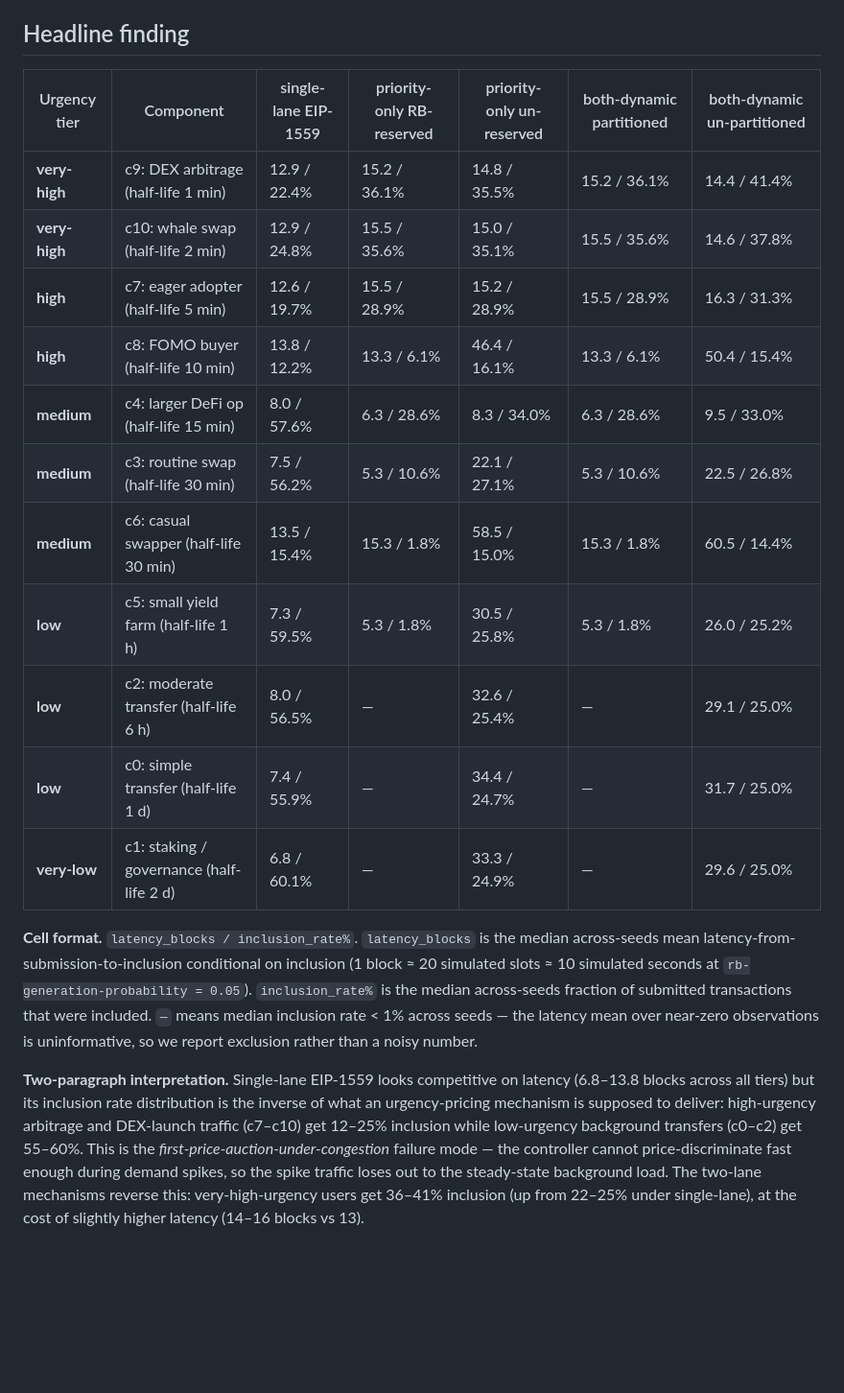
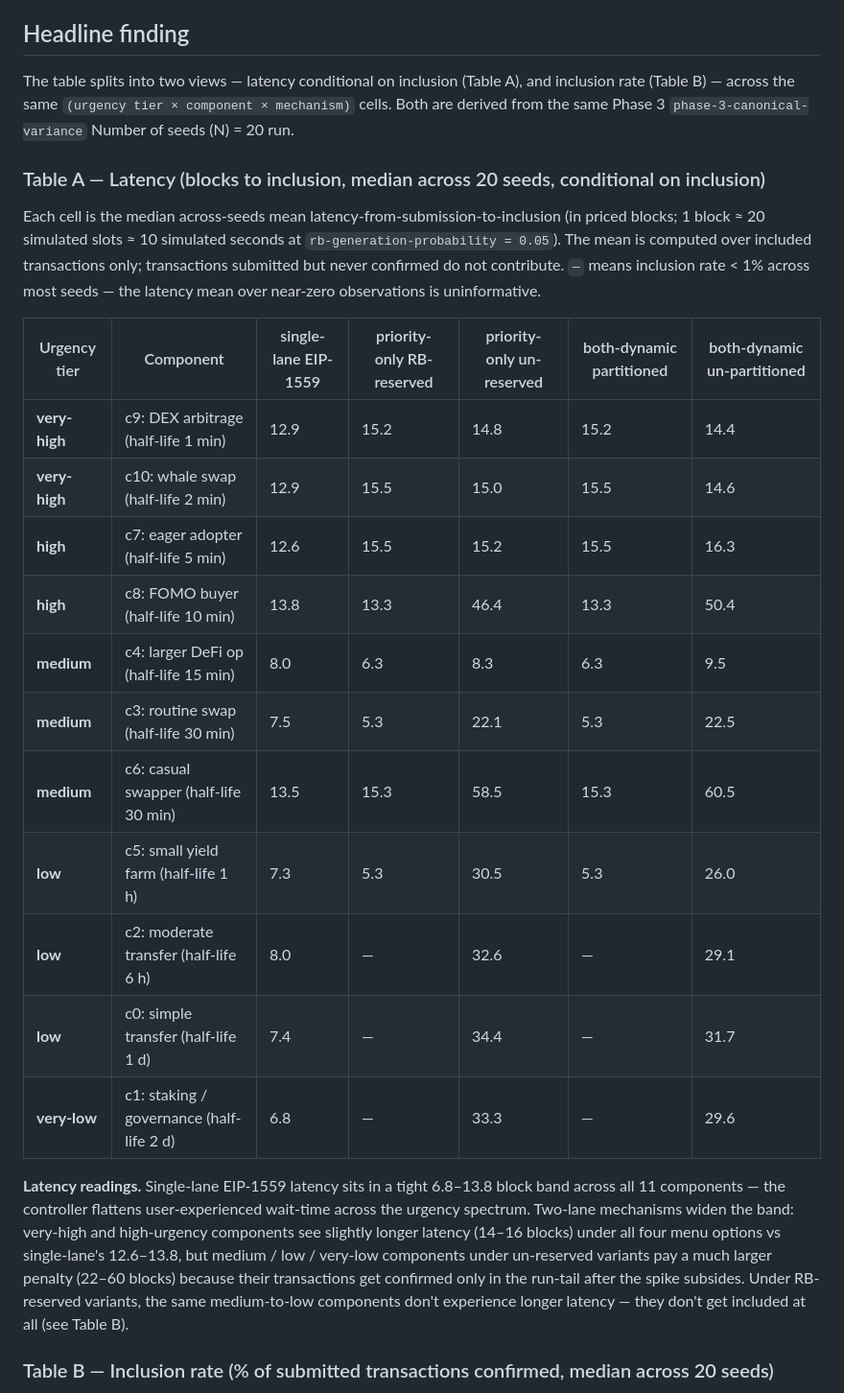
Before and after one commit to input-output-hk/tiered-pricing, a Markdown page: cip-evidence/audit-documents/latency-by-urgency.md, the part around one of its changes. Shown at 96% size. GitHub-like rendering; blank space fills up the shorter version.

Commit message:
docs(latency-by-urgency): split packed cell-format into two tables
The combined "latency / inclusion%" format was confusing — the bare
latency number before the slash read as decoration; the % anchored the
eye to inclusion alone. Reader feedback: "this table doesn't have the
actual latency figures, it just has inclusion."

Split into:
- Table A — Latency (blocks to inclusion, median across 20 seeds,
  conditional on inclusion). One value per cell, unit "blocks."
- Table B — Inclusion rate (% of submitted transactions confirmed,
  median across 20 seeds). One value per cell, unit "%."

Each table now has its own per-axis "readings" paragraph. The old
"Two-paragraph interpretation" block collapsed into a new
"Cross-table synthesis" subsection that summarises what the menu
options trade off across both axes.

Same data; clearer presentation. verify-consistency.sh exits 0 with
all four checks PASS.

```diff
--- a/cip-evidence/audit-documents/latency-by-urgency.md
+++ b/cip-evidence/audit-documents/latency-by-urgency.md
@@ -8,21 +8,27 @@
 
 ## Headline finding
 
+The table splits into two views — latency conditional on inclusion (Table A), and inclusion rate (Table B) — across the same `(urgency tier × component × mechanism)` cells. Both are derived from the same Phase 3 `phase-3-canonical-variance` Number of seeds (N) = 20 run.
+
+### Table A — Latency (blocks to inclusion, median across 20 seeds, conditional on inclusion)
+
+Each cell is the median across-seeds mean latency-from-submission-to-inclusion (in priced blocks; 1 block ≈ 20 simulated slots ≈ 10 simulated seconds at `rb-generation-probability = 0.05`). The mean is computed over included transactions only; transactions submitted but never confirmed do not contribute. `—` means inclusion rate < 1% across most seeds — the latency mean over near-zero observations is uninformative.
+
 | Urgency tier | Component | single-lane EIP-1559 | priority-only RB-reserved | priority-only un-reserved | both-dynamic partitioned | both-dynamic un-partitioned |
 |---|---|---|---|---|---|---|
-| **very-high** | c9: DEX arbitrage (half-life 1 min) | 12.9 / 22.4% | 15.2 / 36.1% | 14.8 / 35.5% | 15.2 / 36.1% | 14.4 / 41.4% |
-| **very-high** | c10: whale swap (half-life 2 min) | 12.9 / 24.8% | 15.5 / 35.6% | 15.0 / 35.1% | 15.5 / 35.6% | 14.6 / 37.8% |
-| **high** | c7: eager adopter (half-life 5 min) | 12.6 / 19.7% | 15.5 / 28.9% | 15.2 / 28.9% | 15.5 / 28.9% | 16.3 / 31.3% |
-| **high** | c8: FOMO buyer (half-life 10 min) | 13.8 / 12.2% | 13.3 / 6.1% | 46.4 / 16.1% | 13.3 / 6.1% | 50.4 / 15.4% |
-| **medium** | c4: larger DeFi op (half-life 15 min) | 8.0 / 57.6% | 6.3 / 28.6% | 8.3 / 34.0% | 6.3 / 28.6% | 9.5 / 33.0% |
-| **medium** | c3: routine swap (half-life 30 min) | 7.5 / 56.2% | 5.3 / 10.6% | 22.1 / 27.1% | 5.3 / 10.6% | 22.5 / 26.8% |
-| **medium** | c6: casual swapper (half-life 30 min) | 13.5 / 15.4% | 15.3 / 1.8% | 58.5 / 15.0% | 15.3 / 1.8% | 60.5 / 14.4% |
-| **low** | c5: small yield farm (half-life 1 h) | 7.3 / 59.5% | 5.3 / 1.8% | 30.5 / 25.8% | 5.3 / 1.8% | 26.0 / 25.2% |
-| **low** | c2: moderate transfer (half-life 6 h) | 8.0 / 56.5% | — | 32.6 / 25.4% | — | 29.1 / 25.0% |
-| **low** | c0: simple transfer (half-life 1 d) | 7.4 / 55.9% | — | 34.4 / 24.7% | — | 31.7 / 25.0% |
-| **very-low** | c1: staking / governance (half-life 2 d) | 6.8 / 60.1% | — | 33.3 / 24.9% | — | 29.6 / 25.0% |
+| **very-high** | c9: DEX arbitrage (half-life 1 min) | 12.9 | 15.2 | 14.8 | 15.2 | 14.4 |
+| **very-high** | c10: whale swap (half-life 2 min) | 12.9 | 15.5 | 15.0 | 15.5 | 14.6 |
+| **high** | c7: eager adopter (half-life 5 min) | 12.6 | 15.5 | 15.2 | 15.5 | 16.3 |
+| **high** | c8: FOMO buyer (half-life 10 min) | 13.8 | 13.3 | 46.4 | 13.3 | 50.4 |
+| **medium** | c4: larger DeFi op (half-life 15 min) | 8.0 | 6.3 | 8.3 | 6.3 | 9.5 |
+| **medium** | c3: routine swap (half-life 30 min) | 7.5 | 5.3 | 22.1 | 5.3 | 22.5 |
+| **medium** | c6: casual swapper (half-life 30 min) | 13.5 | 15.3 | 58.5 | 15.3 | 60.5 |
+| **low** | c5: small yield farm (half-life 1 h) | 7.3 | 5.3 | 30.5 | 5.3 | 26.0 |
+| **low** | c2: moderate transfer (half-life 6 h) | 8.0 | — | 32.6 | — | 29.1 |
+| **low** | c0: simple transfer (half-life 1 d) | 7.4 | — | 34.4 | — | 31.7 |
+| **very-low** | c1: staking / governance (half-life 2 d) | 6.8 | — | 33.3 | — | 29.6 |
 
-**Cell format.** `latency_blocks / inclusion_rate%`. `latency_blocks` is the median across-seeds mean latency-from-submission-to-inclusion conditional on inclusion (1 block ≈ 20 simulated slots ≈ 10 simulated seconds at `rb-generation-probability = 0.05`). `inclusion_rate%` is the median across-seeds fraction of submitted transactions that were included. `—` means median inclusion rate < 1% across seeds — the latency mean over near-zero observations is uninformative, so we report exclusion rather than a noisy number.
+**Latency readings.** Single-lane EIP-1559 latency sits in a tight 6.8–13.8 block band across all 11 components — the controller flattens user-experienced wait-time across the urgency spectrum. Two-lane mechanisms widen the band: very-high and high-urgency components see slightly longer latency (14–16 blocks) under all four menu options vs single-lane's 12.6–13.8, but medium / low / very-low components under un-reserved variants pay a much larger penalty (22–60 blocks) because their transactions get confirmed only in the run-tail after the spike subsides. Under RB-reserved variants, the same medium-to-low components don't experience longer latency — they don't get included at all (see Table B).
 
-**Two-paragraph interpretation.** Single-lane EIP-1559 looks competitive on latency (6.8–13.8 blocks across all tiers) but its inclusion rate distribution is the inverse of what an urgency-pricing mechanism is supposed to deliver: high-urgency arbitrage and DEX-launch traffic (c7–c10) get 12–25% inclusion while low-urgency background transfers (c0–c2) get 55–60%. This is the *first-price-auction-under-congestion* failure mode — the controller cannot price-discriminate fast enough during demand spikes, so the spike traffic loses out to the steady-state background load. The two-lane mechanisms reverse this: very-high-urgency users get 36–41% inclusion (up from 22–25% under single-lane), at the cost of slightly higher latency (14–16 blocks vs 13).
+### Table B — Inclusion rate (% of submitted transactions confirmed, median across 20 seeds)
 
```
Also changed, not shown: other parts of cip-evidence/audit-documents/latency-by-urgency.md (+21 -1 lines).
